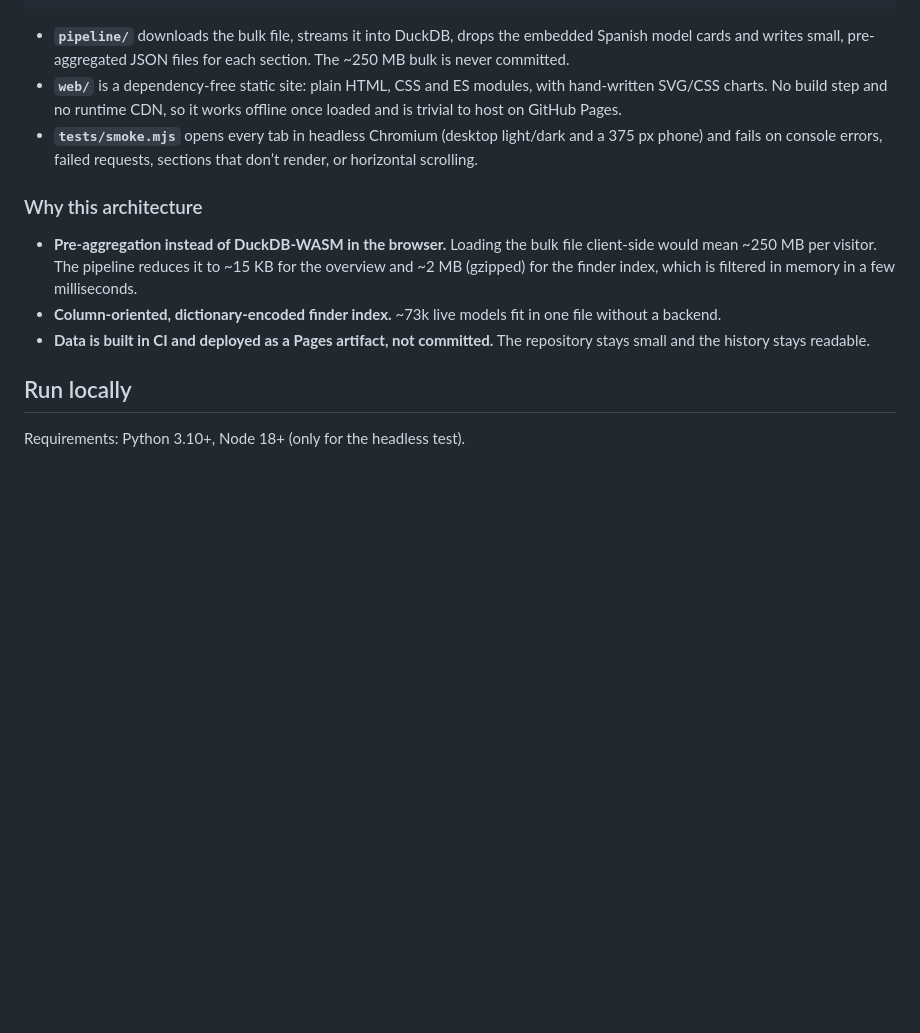
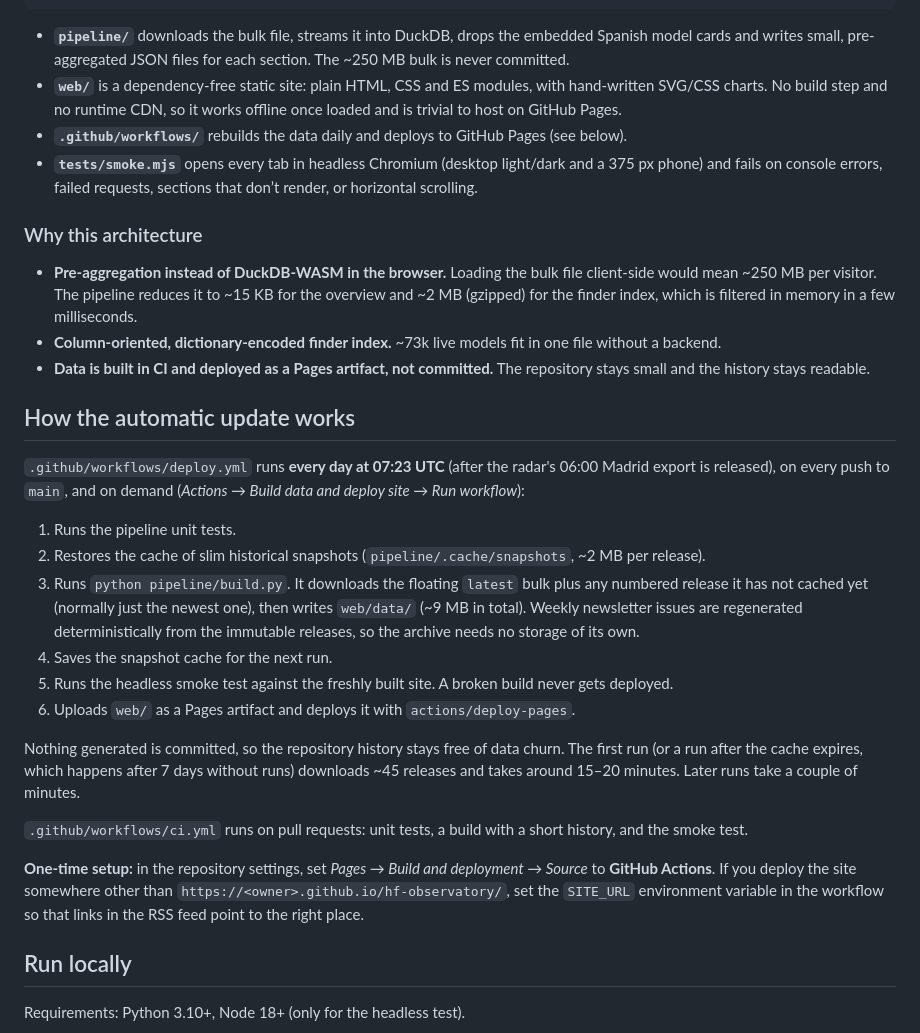
Before and after one commit to ernes-cloud/hf-observatory, a Markdown page: README.md, the part around one of its changes. GitHub-like rendering; blank space fills up the shorter version.

Commit message:
README: how the automatic update works
Co-Authored-By: Claude Opus 5.5 <noreply@anthropic.com>
Claude-Session: https://claude.ai/code/session_01RavysqbENpYM9jLsPXoHpd

```diff
--- a/README.md
+++ b/README.md
@@ -45,6 +45,7 @@ vN.0.0/models.jsonl.gz  (history)  ──►  one snapshot per day  ──► ag
   and writes small, pre-aggregated JSON files for each section. The ~250 MB bulk is never committed.
 * **`web/`** is a dependency-free static site: plain HTML, CSS and ES modules, with hand-written SVG/CSS
   charts. No build step and no runtime CDN, so it works offline once loaded and is trivial to host on GitHub Pages.
+* **`.github/workflows/`** rebuilds the data daily and deploys to GitHub Pages (see below).
 * **`tests/smoke.mjs`** opens every tab in headless Chromium (desktop light/dark and a 375 px phone) and fails
   on console errors, failed requests, sections that don’t render, or horizontal scrolling.
 
@@ -56,6 +57,31 @@ vN.0.0/models.jsonl.gz  (history)  ──►  one snapshot per day  ──► ag
 * **Column-oriented, dictionary-encoded finder index.** ~73k live models fit in one file without a backend.
 * **Data is built in CI and deployed as a Pages artifact, not committed.** The repository stays small and the
   history stays readable.
+
+## How the automatic update works
+
+`.github/workflows/deploy.yml` runs **every day at 07:23 UTC** (after the radar's 06:00 Madrid export is
+released), on every push to `main`, and on demand (*Actions → Build data and deploy site → Run workflow*):
+
+1. Runs the pipeline unit tests.
+2. Restores the cache of slim historical snapshots (`pipeline/.cache/snapshots`, ~2 MB per release).
+3. Runs `python pipeline/build.py`. It downloads the floating `latest` bulk plus any numbered release
+   it has not cached yet (normally just the newest one), then writes `web/data/` (~9 MB in total). Weekly
+   newsletter issues are regenerated deterministically from the immutable releases, so the archive
+   needs no storage of its own.
+4. Saves the snapshot cache for the next run.
+5. Runs the headless smoke test against the freshly built site. A broken build never gets deployed.
+6. Uploads `web/` as a Pages artifact and deploys it with `actions/deploy-pages`.
+
+Nothing generated is committed, so the repository history stays free of data churn. The first run (or a
+run after the cache expires, which happens after 7 days without runs) downloads ~45 releases and takes
+around 15–20 minutes. Later runs take a couple of minutes.
+
+`.github/workflows/ci.yml` runs on pull requests: unit tests, a build with a short history, and the smoke test.
+
+**One-time setup:** in the repository settings, set *Pages → Build and deployment → Source* to
+**GitHub Actions**. If you deploy the site somewhere other than `https://<owner>.github.io/hf-observatory/`,
+set the `SITE_URL` environment variable in the workflow so that links in the RSS feed point to the right place.
 
 ## Run locally
 
```
Also changed, not shown: other parts of README.md (+1 -1 lines).
